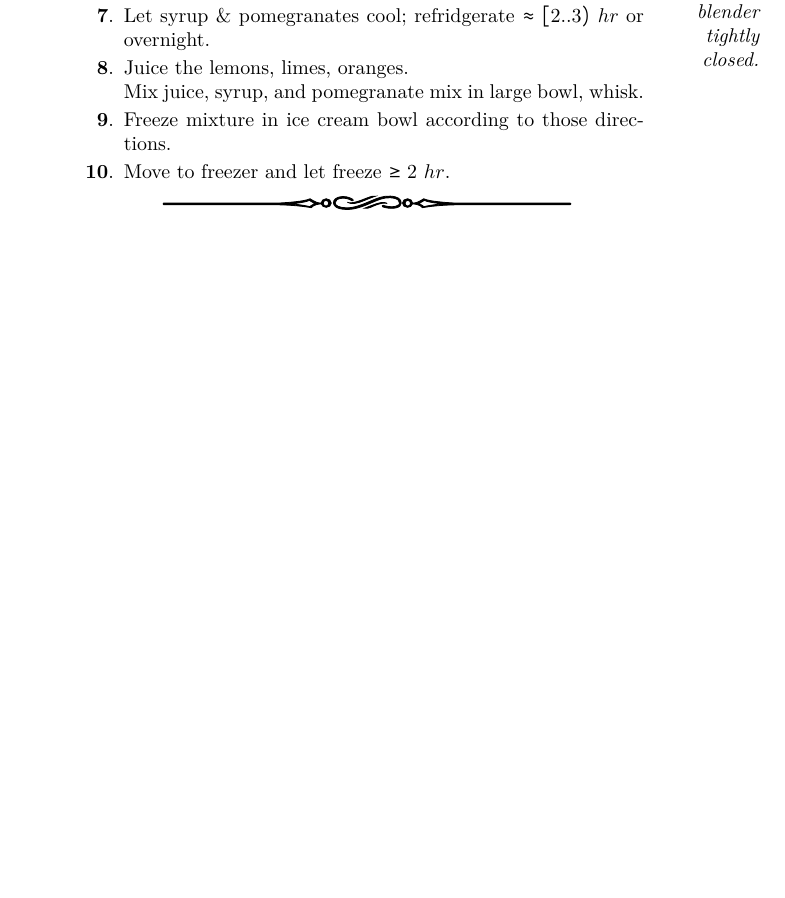
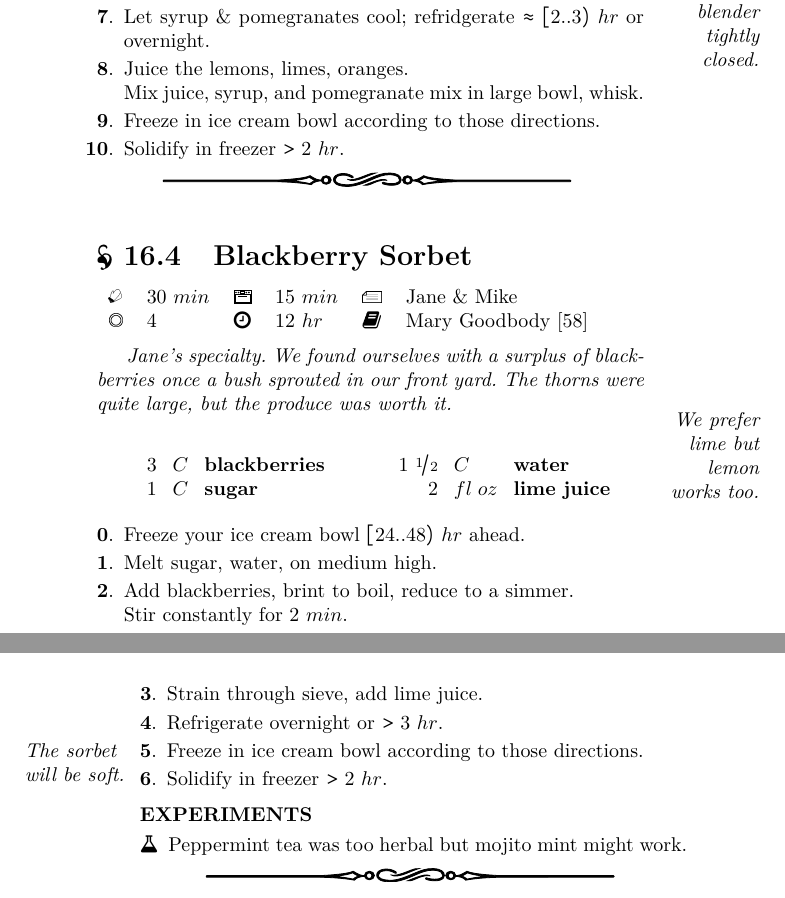
Before and after one commit to teresi/cookbook, a LaTeX thesis (cookbook.tex, which reads src/icecream/blackberry_sorbet.tex, src/icecream/cranberry_sorbet.tex): part of page 111 of 140 before the commit and two parts of pages 111 and 112 of 141 after it, the two joined at a grey line, cut so that both start at the same text, the shorter picture padded with empty space. Compiled offline with pdfLaTeX.

Commit message:
add blackberry sorbet

```diff
--- /dev/null
+++ b/src/icecream/blackberry_sorbet.tex
@@ -0,0 +1,51 @@
+\section{Blackberry Sorbet}
+
+
+\begin{recipestats}[
+	servings=4,
+	preptime=30~\minute,
+	bakingtime=15~\minute,
+	inactivetime=12~\hour,
+	source=Jane \& Mike,
+	original=\citeauthor{sonomaSorbet}~\cite{sonomaSorbet},
+]
+\end{recipestats}
+
+
+\begin{recipeabstract}
+	Jane's specialty.
+	We found ourselves with a surplus of blackberries once a bush sprouted in our front yard.
+	The thorns were quite large, but the produce was worth it.
+\end{recipeabstract}
+
+
+\ragmarpar{We prefer lime but lemon works too.}
+\begin{ingredientcolumns}
+	\begin{ingredientblock}
+		\ingredient[3][C]{blackberries}\\
+		\ingredient[1][C]{sugar}
+	\end{ingredientblock}
+	\begin{ingredientblock}
+		\ingredient[1~\onehalf][C]{water}\\
+		\ingredient[2][\fluidounce]{lime juice}
+	\end{ingredientblock}
+\end{ingredientcolumns}
+
+
+\begin{preparation}
+\item Freeze your ice cream bowl $\left[24 .. 48\right)$ $\hour$ ahead.
+\item Melt sugar,  water, on medium high.
+\item Add blackberries, brint to boil, reduce to a simmer.\\
+	Stir constantly for 2~\minute.
+\item Strain through sieve, add lime juice.
+\item Refrigerate overnight or $>3$ \hour.
+\item Freeze in ice cream bowl according to those directions.
+\ragmarpar{The sorbet will be soft.}
+\item Solidify in freezer $>2$ \hour.
+\end{preparation}
+
+
+\begin{experiments}
+\item Peppermint tea was too herbal but mojito mint might work.
+\end{experiments}
+\recipeend%
--- a/src/icecream/cranberry_sorbet.tex
+++ b/src/icecream/cranberry_sorbet.tex
@@ -58,8 +58,8 @@
 \item Let syrup \& pomegranates cool; refridgerate $\approx \left[2..3\right)$ $\hour$ or overnight.
 \item Juice the lemons, limes, oranges.\\
 	Mix juice, syrup, and pomegranate mix in large bowl, whisk.
-\item Freeze mixture in ice cream bowl according to those directions.
-\item Move to freezer and let freeze $\ge2$ $\hour$.
+\item Freeze in ice cream bowl according to those directions.
+\item Solidify in freezer $>2$ \hour.
 \end{preparation}
 
 
```
Also changed, not shown: bib.bib (+10 -0 lines), cookbook.tex (+2 -1 lines).
